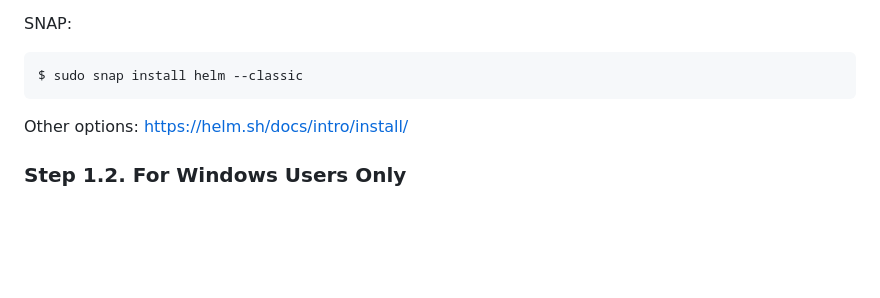
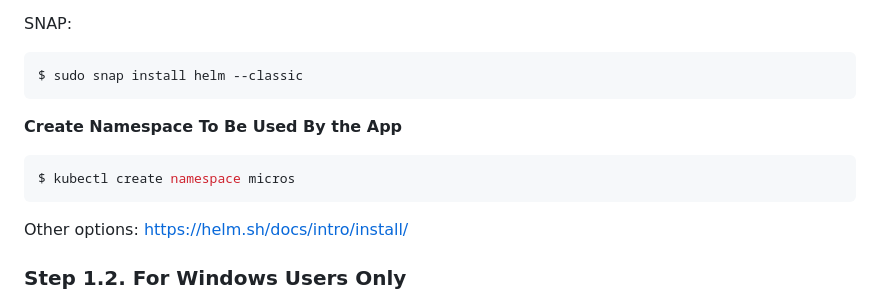
Before and after one commit to oleg-astakhov/microservices-demo, a Markdown page: README.md, the part around the change. GitHub-like rendering; blank space fills up the shorter version.

````diff
--- a/README.md
+++ b/README.md
@@ -105,6 +105,11 @@ $ kubectl apply -f https://raw.githubusercontent.com/kubernetes/ingress-nginx/co
 SNAP:
 ```shell
 $ sudo snap install helm --classic
+```
+**Create Namespace To Be Used By the App**
+
+```shell
+$ kubectl create namespace micros
 ```
 
 Other options: https://helm.sh/docs/intro/install/
````
